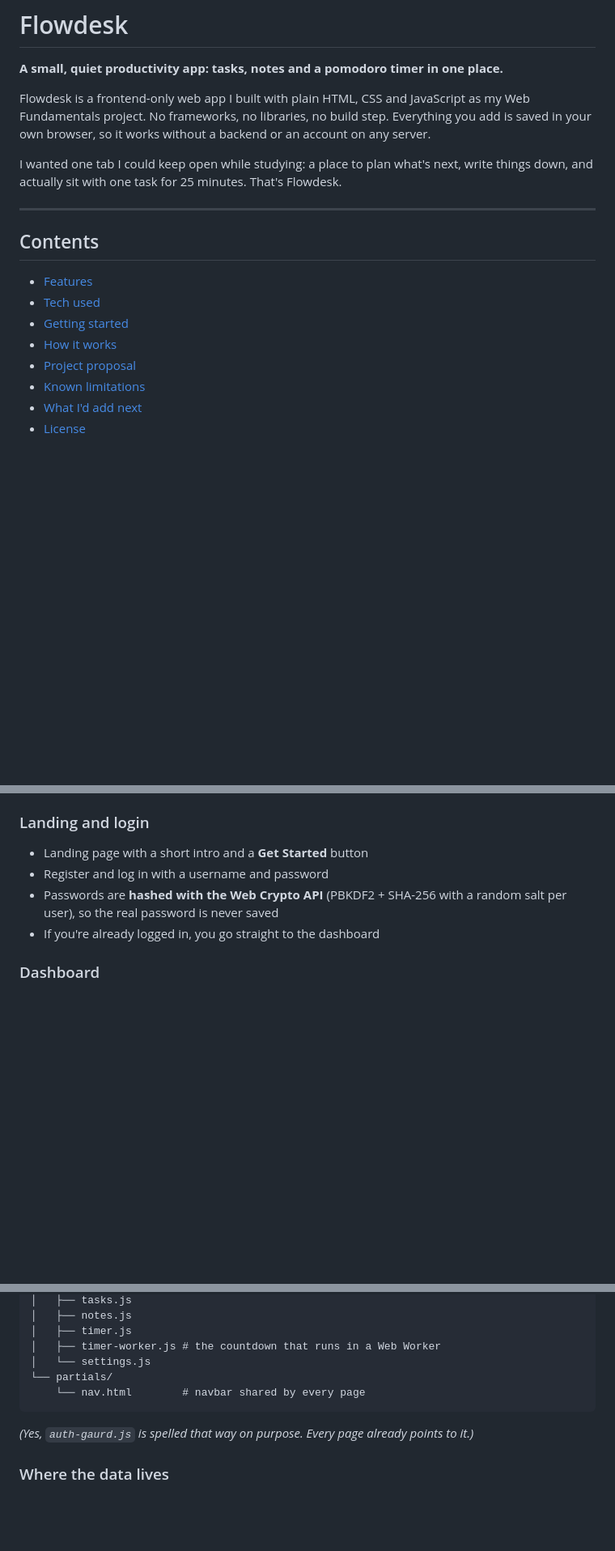
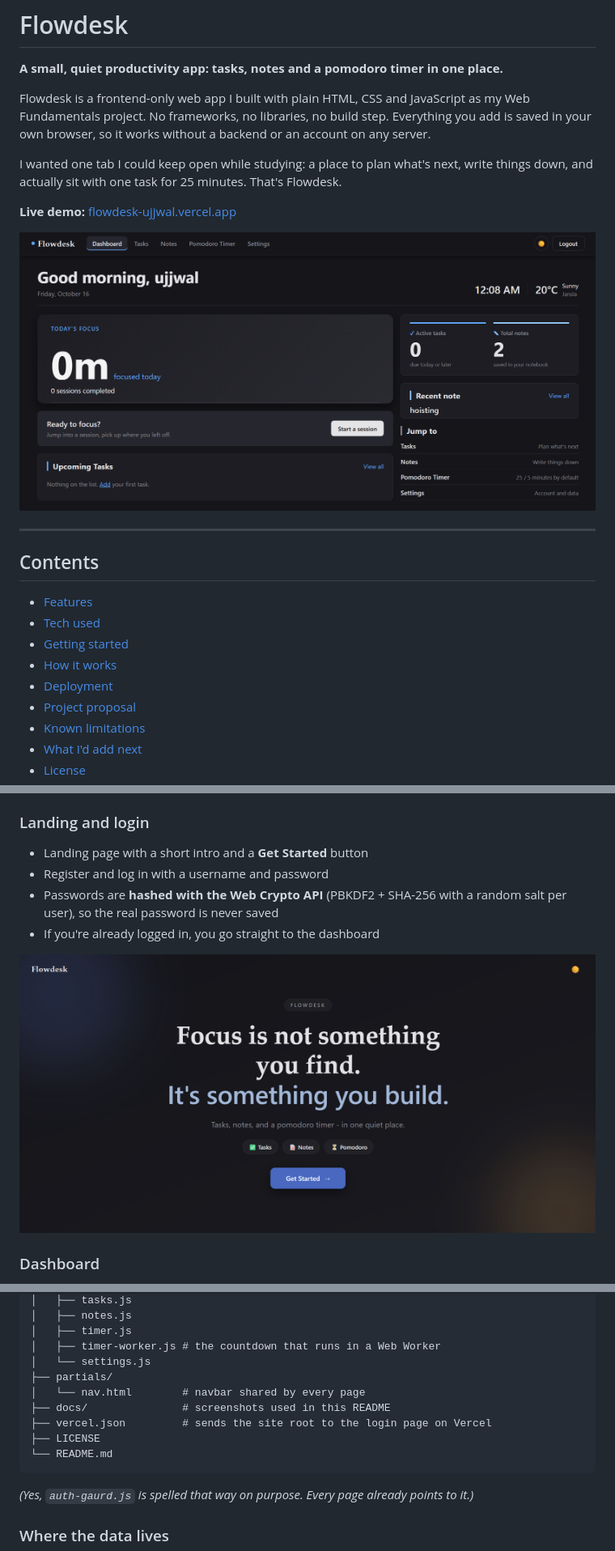
Before and after one commit to buildwithujjwal/Flowdesk, a Markdown page: README.md, 3 parts joined by grey strips. Shown: that part at 81% size. Drawn GitHub-style; pictures changed too: docs/dashboard.png (added), docs/landing.png (added); blank space fills up the shorter version.

Commit message:
docs: add live demo link, screenshots and deployment section to README

````diff
--- a/README.md
+++ b/README.md
@@ -5,6 +5,10 @@
 Flowdesk is a frontend-only web app I built with plain HTML, CSS and JavaScript as my Web Fundamentals project. No frameworks, no libraries, no build step. Everything you add is saved in your own browser, so it works without a backend or an account on any server.
 
 I wanted one tab I could keep open while studying: a place to plan what's next, write things down, and actually sit with one task for 25 minutes. That's Flowdesk.
+
+**Live demo:** [flowdesk-ujjwal.vercel.app](https://flowdesk-ujjwal.vercel.app/)
+
+![Flowdesk dashboard in dark mode: today's focus time, active tasks and notes, recent note and quick links](docs/dashboard.png)
 
 ---
 
@@ -14,6 +18,7 @@ I wanted one tab I could keep open while studying: a place to plan what's next,
 - [Tech used](#tech-used)
 - [Getting started](#getting-started)
 - [How it works](#how-it-works)
+- [Deployment](#deployment)
 - [Project proposal](#project-proposal)
 - [Known limitations](#known-limitations)
 - [What I'd add next](#what-id-add-next)
@@ -28,6 +33,8 @@ I wanted one tab I could keep open while studying: a place to plan what's next,
 - Register and log in with a username and password
 - Passwords are **hashed with the Web Crypto API** (PBKDF2 + SHA-256 with a random salt per user), so the real password is never saved
 - If you're already logged in, you go straight to the dashboard
+
+![Flowdesk landing page with the tagline "Focus is not something you find. It's something you build." and a Get Started button](docs/landing.png)
 
 ### Dashboard
 - Greeting based on the time of day, today's date and a live clock
@@ -158,8 +173,12 @@ Flowdesk/
 │   ├── timer.js
 │   ├── timer-worker.js # the countdown that runs in a Web Worker
 │   └── settings.js
-└── partials/
-    └── nav.html        # navbar shared by every page
+├── partials/
+│   └── nav.html        # navbar shared by every page
+├── docs/               # screenshots used in this README
+├── vercel.json         # sends the site root to the login page on Vercel
+├── LICENSE
+└── README.md
 ```
 
 *(Yes, `auth-gaurd.js` is spelled that way on purpose. Every page already points to it.)*
````
Also changed, not shown: other parts of README.md (+32 -1 lines), docs/timer.png (added).
